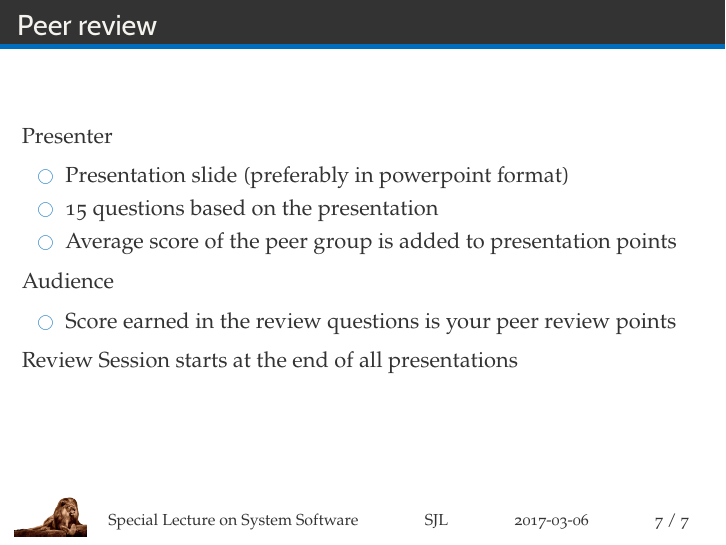
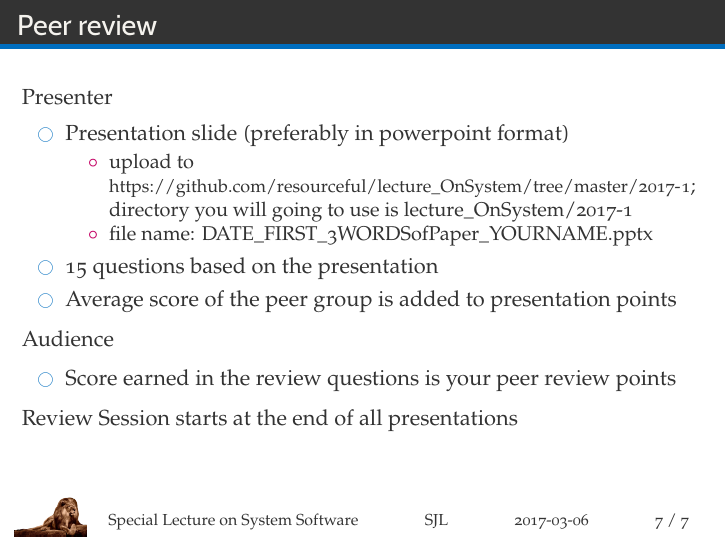
Before and after one commit to resourceful/lecture_OnSystem, LaTeX slides (2017-1/SYS_2017.tex): page 7 of 7. Compiled offline with XeLaTeX; a missing font is replaced by an installed copy or a similar font.

Commit message:
lecture notes

```diff
--- a/2017-1/SYS_2017.tex
+++ b/2017-1/SYS_2017.tex
@@ -80,6 +82,10 @@ Room: 407-314
 Presenter
 \begin{itemize}
 \item Presentation slide (preferably in powerpoint format)
+  \begin{itemize}
+  \item upload to \url{https://github.com/resourceful/lecture_OnSystem/tree/master/2017-1};  directory you will going to use is lecture\_OnSystem/2017-1
+  \item file name: DATE\_FIRST\_3WORDSofPaper\_YOURNAME.pptx
+  \end{itemize}
 \item 15 questions based on the presentation
 \item Average score of the peer group is added to presentation points
 \end{itemize}
```
Also changed, not shown: 2017-1/SYS_2017.pdf, 2017-1/SYS_2017.tex (2 more changed lines).
